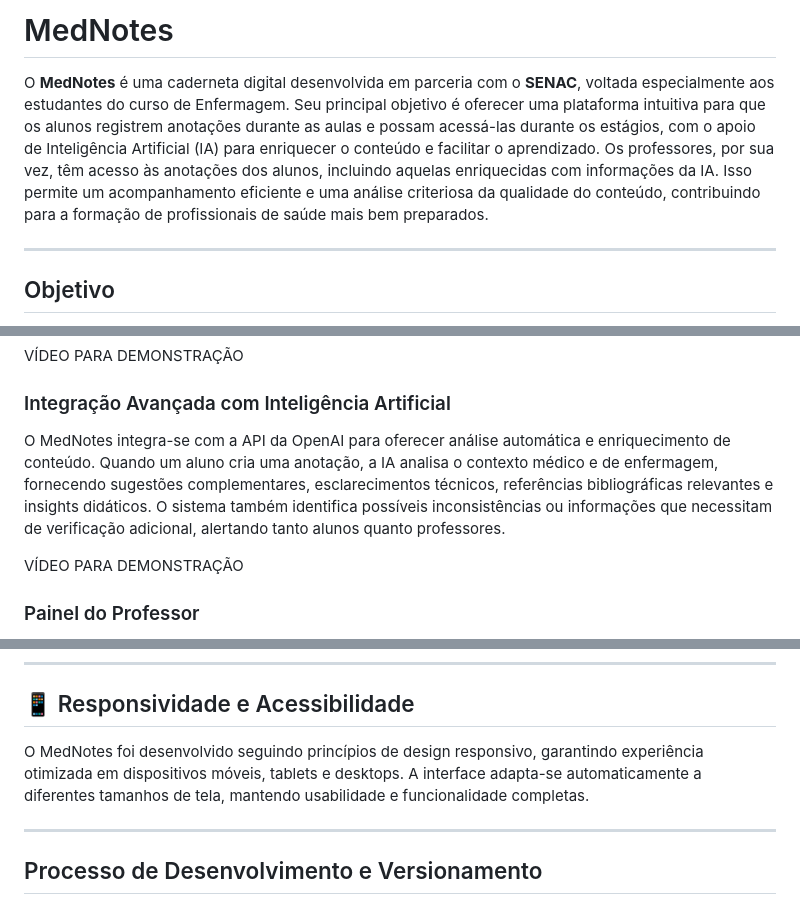
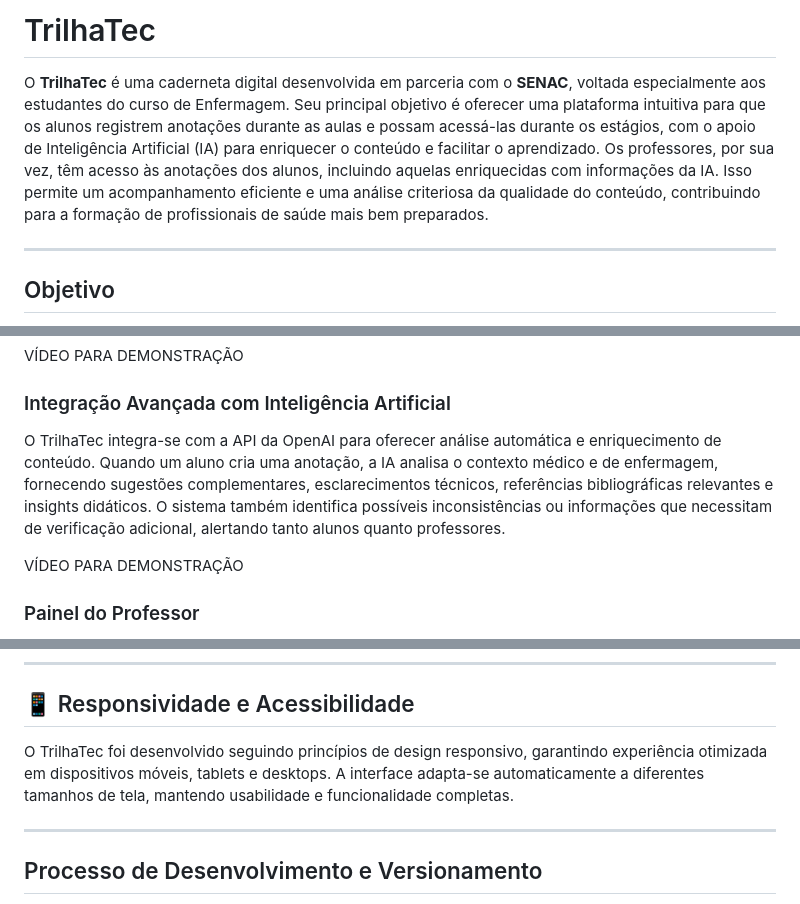
Before and after one commit to HeitorDalla/caderneta-digital, a Markdown page: README.md, 3 parts joined by grey strips. Drawn GitHub-style.

Commit message:
Update README.md
mudando o nome do aplicativo

```diff
--- a/README.md
+++ b/README.md
@@ -1,6 +1,6 @@
-# MedNotes
+# TrilhaTec
 
-O **MedNotes** é uma caderneta digital desenvolvida em parceria com o **SENAC**, voltada especialmente aos estudantes do curso de Enfermagem. Seu principal objetivo é oferecer uma plataforma intuitiva para que os alunos registrem anotações durante as aulas e possam acessá-las durante os estágios, com o apoio de Inteligência Artificial (IA) para enriquecer o conteúdo e facilitar o aprendizado. Os professores, por sua vez, têm acesso às anotações dos alunos, incluindo aquelas enriquecidas com informações da IA. Isso permite um acompanhamento eficiente e uma análise criteriosa da qualidade do conteúdo, contribuindo para a formação de profissionais de saúde mais bem preparados.
+O **TrilhaTec** é uma caderneta digital desenvolvida em parceria com o **SENAC**, voltada especialmente aos estudantes do curso de Enfermagem. Seu principal objetivo é oferecer uma plataforma intuitiva para que os alunos registrem anotações durante as aulas e possam acessá-las durante os estágios, com o apoio de Inteligência Artificial (IA) para enriquecer o conteúdo e facilitar o aprendizado. Os professores, por sua vez, têm acesso às anotações dos alunos, incluindo aquelas enriquecidas com informações da IA. Isso permite um acompanhamento eficiente e uma análise criteriosa da qualidade do conteúdo, contribuindo para a formação de profissionais de saúde mais bem preparados.
 
 ---
 
@@ -49,7 +49,7 @@ VÍDEO PARA DEMONSTRAÇÃO
 
 ### Integração Avançada com Inteligência Artificial
 
-O MedNotes integra-se com a API da OpenAI para oferecer análise automática e enriquecimento de conteúdo. Quando um aluno cria uma anotação, a IA analisa o contexto médico e de enfermagem, fornecendo sugestões complementares, esclarecimentos técnicos, referências bibliográficas relevantes e insights didáticos. O sistema também identifica possíveis inconsistências ou informações que necessitam de verificação adicional, alertando tanto alunos quanto professores.
+O TrilhaTec integra-se com a API da OpenAI para oferecer análise automática e enriquecimento de conteúdo. Quando um aluno cria uma anotação, a IA analisa o contexto médico e de enfermagem, fornecendo sugestões complementares, esclarecimentos técnicos, referências bibliográficas relevantes e insights didáticos. O sistema também identifica possíveis inconsistências ou informações que necessitam de verificação adicional, alertando tanto alunos quanto professores.
 
 VÍDEO PARA DEMONSTRAÇÃO
 
@@ -121,7 +121,7 @@ Comunicação segura com API da OpenAI através de endpoints protegidos. Sistema
 
 ## 📱 Responsividade e Acessibilidade
 
-O MedNotes foi desenvolvido seguindo princípios de design responsivo, garantindo experiência otimizada em dispositivos móveis, tablets e desktops. A interface adapta-se automaticamente a diferentes tamanhos de tela, mantendo usabilidade e funcionalidade completas.
+O TrilhaTec foi desenvolvido seguindo princípios de design responsivo, garantindo experiência otimizada em dispositivos móveis, tablets e desktops. A interface adapta-se automaticamente a diferentes tamanhos de tela, mantendo usabilidade e funcionalidade completas.
 
 ---
 
```
Also changed, not shown: other parts of README.md (+1 -1 lines).
